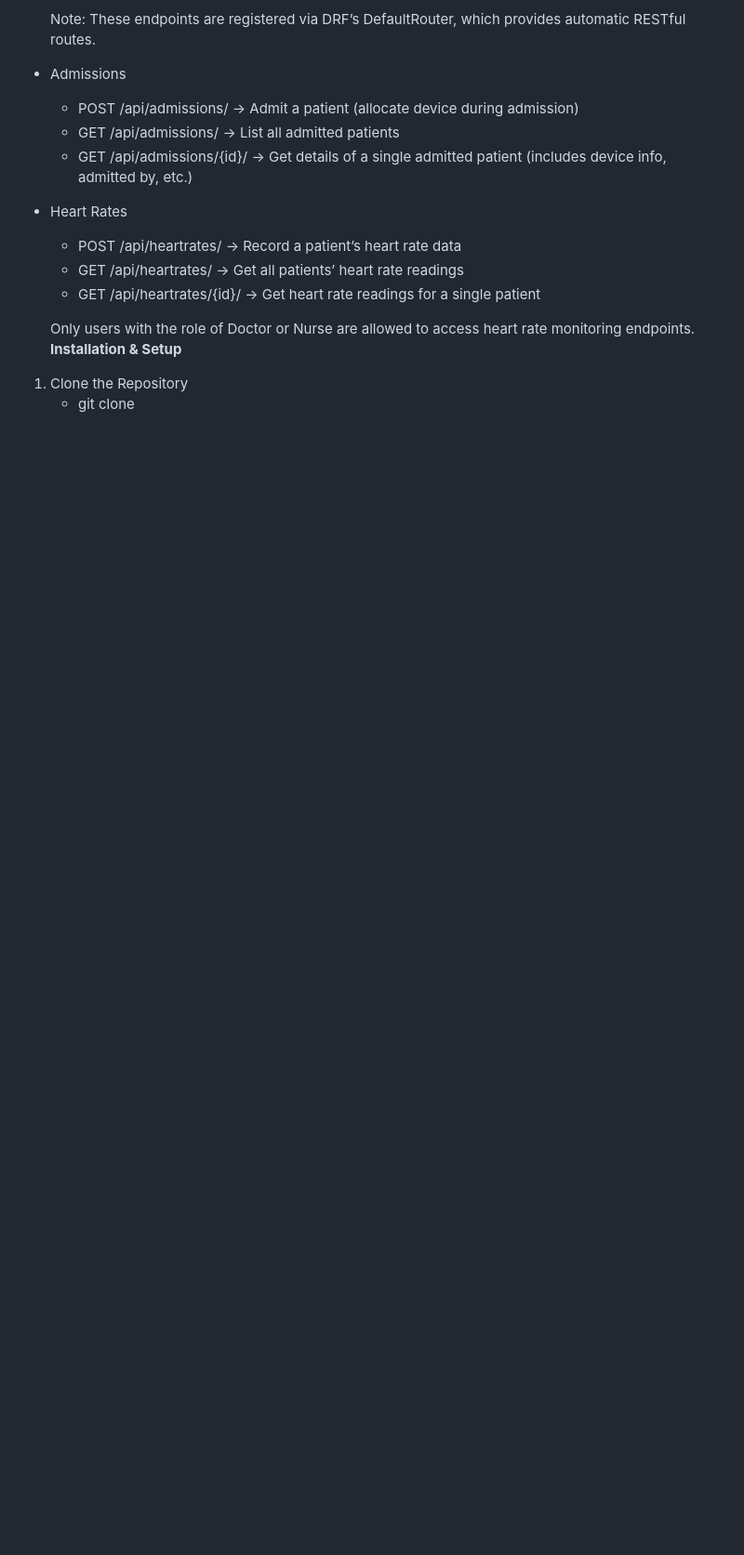
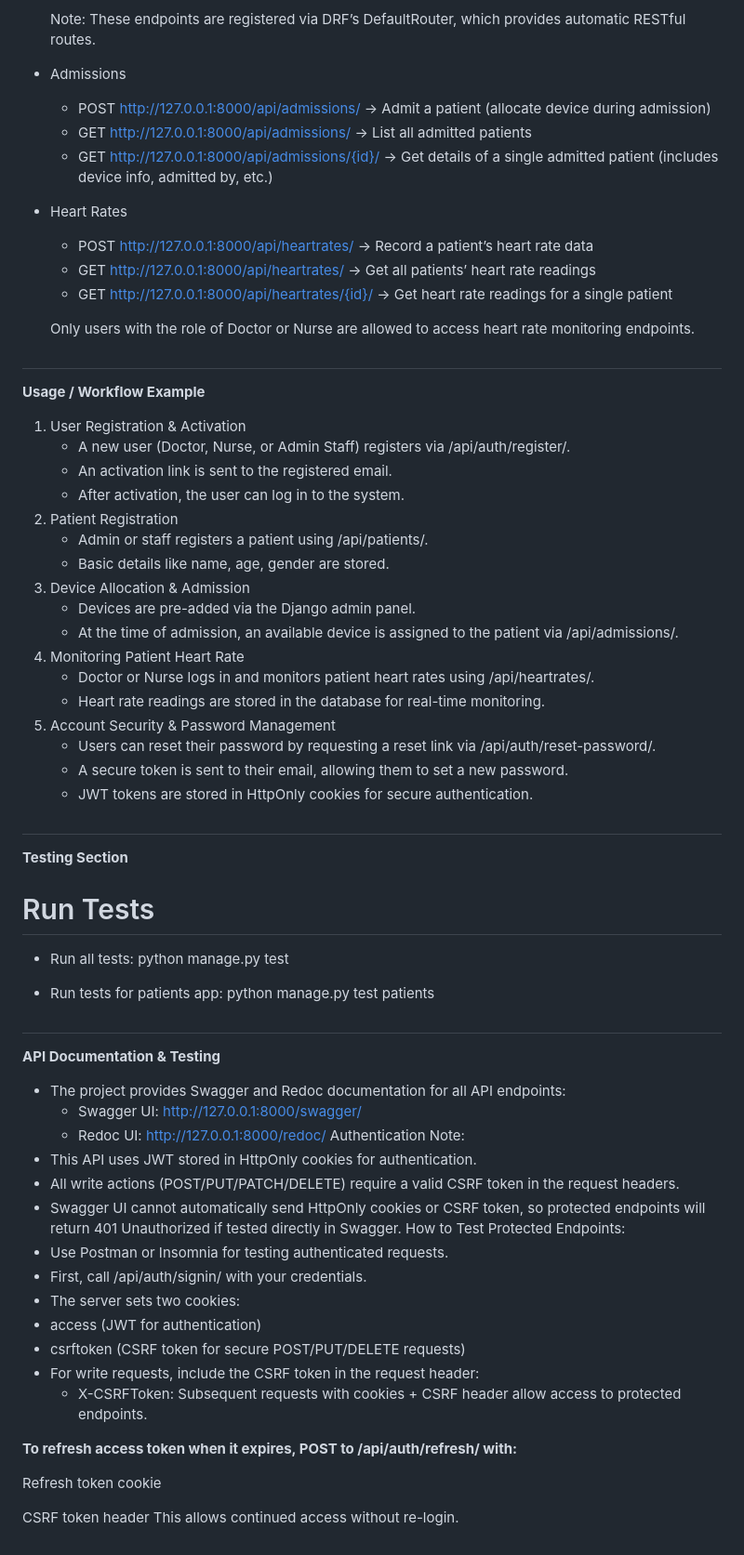
Before and after one commit to Darshan756/heart-monitor-api, a Markdown page: README.md, the part around the change printed below. Shown: that part at 93% size. Rendered like a GitHub page; blank space fills up the shorter version.

Commit message:
Update README.me

```diff
--- a/README.md
+++ b/README.md
@@ -113,15 +147,64 @@ heartmonitor_api/
 
   Note: These endpoints are registered via DRF’s DefaultRouter, which provides automatic RESTful routes.
 - Admissions
-  - POST /api/admissions/ → Admit a patient (allocate device during admission)
-  - GET /api/admissions/ → List all admitted patients
-  - GET /api/admissions/{id}/ → Get details of a single admitted patient (includes device info, admitted by, etc.)
+  - POST  http://127.0.0.1:8000/api/admissions/ → Admit a patient (allocate device during admission)
+  - GET  http://127.0.0.1:8000/api/admissions/ → List all admitted patients
+  - GET  http://127.0.0.1:8000/api/admissions/{id}/ → Get details of a single admitted patient (includes device info, admitted by, etc.)
 - Heart Rates
-  - POST /api/heartrates/ → Record a patient’s heart rate data
-  - GET /api/heartrates/ → Get all patients’ heart rate readings
-  - GET /api/heartrates/{id}/ → Get heart rate readings for a single patient
+  - POST  http://127.0.0.1:8000/api/heartrates/ → Record a patient’s heart rate data
+  - GET  http://127.0.0.1:8000/api/heartrates/ → Get all patients’ heart rate readings
+  - GET  http://127.0.0.1:8000/api/heartrates/{id}/ → Get heart rate readings for a single patient
 
   Only users with the role of Doctor or Nurse are allowed to access heart rate monitoring endpoints.
-**Installation & Setup**
-1. Clone the Repository
-   - git clone
+#
+**Usage / Workflow Example**
+1. User Registration & Activation
+   - A new user (Doctor, Nurse, or Admin Staff) registers via /api/auth/register/.
+   - An activation link is sent to the registered email.
+   - After activation, the user can log in to the system.
+2. Patient Registration
+   - Admin or staff registers a patient using /api/patients/.
+   - Basic details like name, age, gender are stored.
+3. Device Allocation & Admission
+   - Devices are pre-added via the Django admin panel.
+   - At the time of admission, an available device is assigned to the patient via /api/admissions/.
+4. Monitoring Patient Heart Rate
+   - Doctor or Nurse logs in and monitors patient heart rates using /api/heartrates/.
+   - Heart rate readings are stored in the database for real-time monitoring.
+5. Account Security & Password Management
+   - Users can reset their password by requesting a reset link via /api/auth/reset-password/.
+   - A secure token is sent to their email, allowing them to set a new password.
+   - JWT tokens are stored in HttpOnly cookies for secure authentication.
+#
+**Testing Section**
+# Run Tests
+- Run all tests:
+  python manage.py test
+
+- Run tests for patients app:
+  python manage.py test patients
+#
+**API Documentation & Testing**
+- The project provides Swagger and Redoc documentation for all API endpoints:
+  - Swagger UI: http://127.0.0.1:8000/swagger/
+  - Redoc UI: http://127.0.0.1:8000/redoc/
+Authentication Note:
+ - This API uses JWT stored in HttpOnly cookies for authentication.
+ - All write actions (POST/PUT/PATCH/DELETE) require a valid CSRF token in the request headers.
+ - Swagger UI cannot automatically send HttpOnly cookies or CSRF token, so protected endpoints will return 401 Unauthorized if tested directly in Swagger.
+How to Test Protected Endpoints:
+ - Use Postman or Insomnia for testing authenticated requests.
+ - First, call /api/auth/signin/ with your credentials.
+ - The server sets two cookies:
+ - access (JWT for authentication)
+ - csrftoken (CSRF token for secure POST/PUT/DELETE requests)
+ - For write requests, include the CSRF token in the request header:
+   - X-CSRFToken: <csrftoken>
+Subsequent requests with cookies + CSRF header allow access to protected endpoints.
+
+**To refresh access token when it expires, POST to /api/auth/refresh/ with:**
+
+Refresh token cookie
+
+CSRF token header
+This allows continued access without re-login.
```
Also changed, not shown: other parts of README.md (+50 -16 lines).
